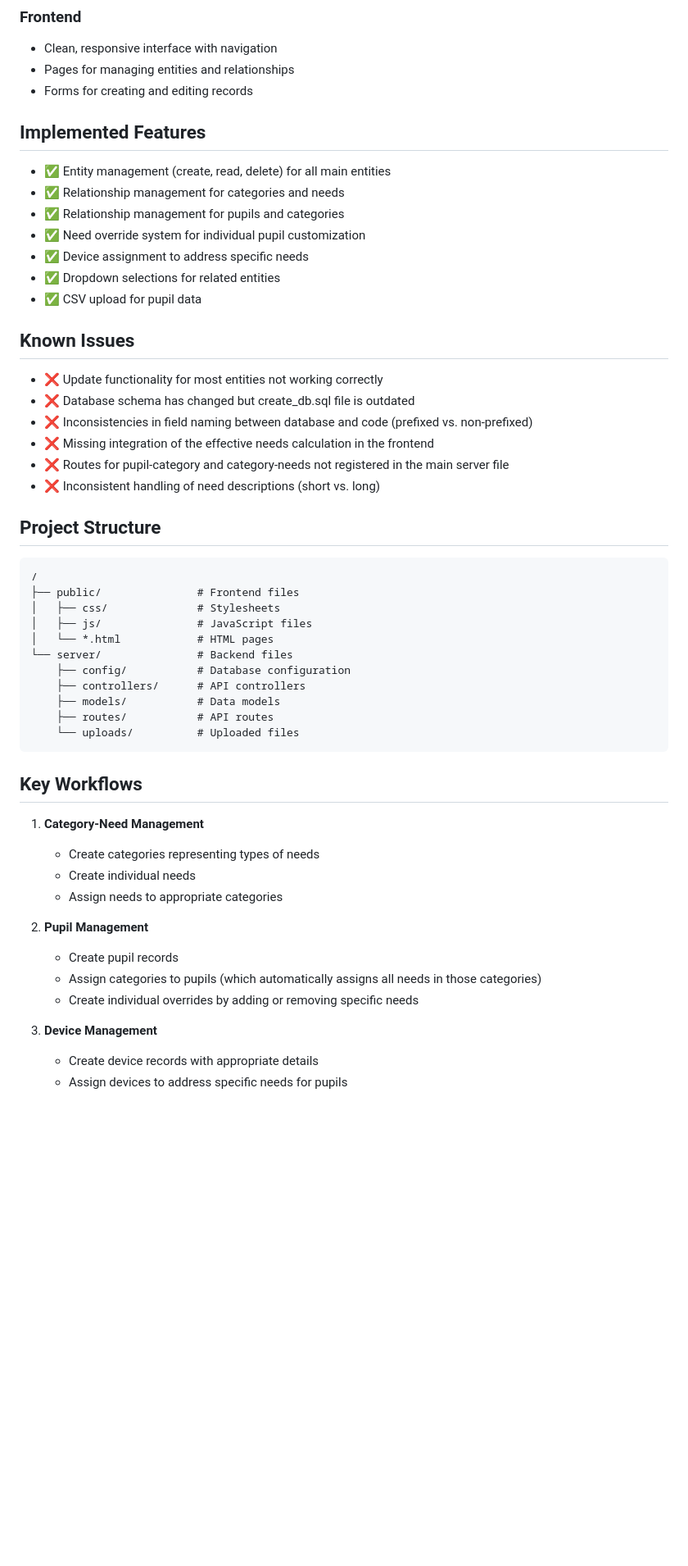
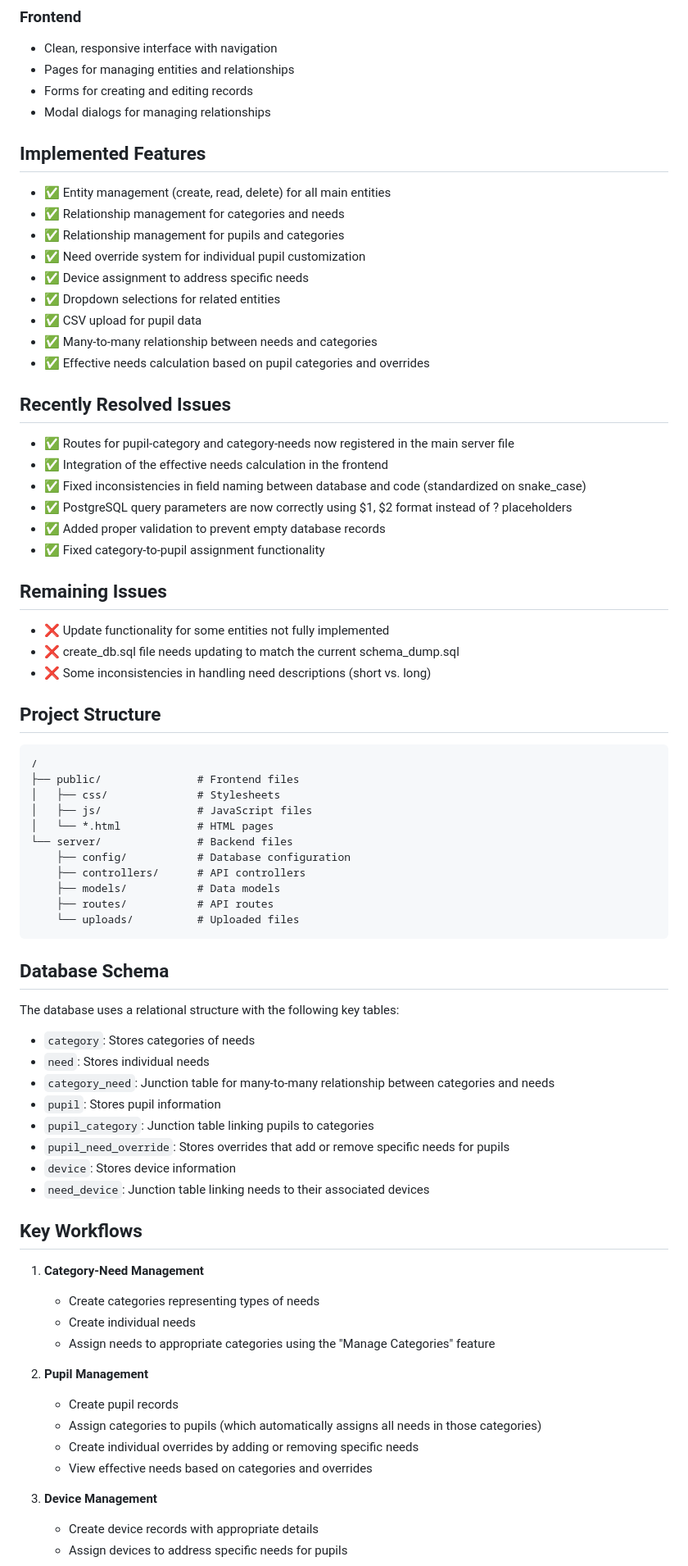
Before and after one commit to tomd1415/schoolNeedsDevices, a Markdown page: README.md, the part around the change printed below. Shown: that part at 82% size. Drawn GitHub-style; blank space fills up the shorter version.

````diff
--- a/README.md
+++ b/README.md
@@ -41,6 +41,7 @@ The project has a full-stack implementation with the following components:
 - Clean, responsive interface with navigation
 - Pages for managing entities and relationships
 - Forms for creating and editing records
+- Modal dialogs for managing relationships
 
 ## Implemented Features
 
@@ -51,15 +52,23 @@ The project has a full-stack implementation with the following components:
 - ✅ Device assignment to address specific needs
 - ✅ Dropdown selections for related entities
 - ✅ CSV upload for pupil data
+- ✅ Many-to-many relationship between needs and categories
+- ✅ Effective needs calculation based on pupil categories and overrides
 
-## Known Issues
+## Recently Resolved Issues
 
-- ❌ Update functionality for most entities not working correctly
-- ❌ Database schema has changed but create_db.sql file is outdated
-- ❌ Inconsistencies in field naming between database and code (prefixed vs. non-prefixed)
-- ❌ Missing integration of the effective needs calculation in the frontend
-- ❌ Routes for pupil-category and category-needs not registered in the main server file
-- ❌ Inconsistent handling of need descriptions (short vs. long)
+- ✅ Routes for pupil-category and category-needs now registered in the main server file
+- ✅ Integration of the effective needs calculation in the frontend
+- ✅ Fixed inconsistencies in field naming between database and code (standardized on snake_case)
+- ✅ PostgreSQL query parameters are now correctly using $1, $2 format instead of ? placeholders
+- ✅ Added proper validation to prevent empty database records
+- ✅ Fixed category-to-pupil assignment functionality
+
+## Remaining Issues
+
+- ❌ Update functionality for some entities not fully implemented
+- ❌ create_db.sql file needs updating to match the current schema_dump.sql
+- ❌ Some inconsistencies in handling need descriptions (short vs. long)
 
 ## Project Structure
 
@@ -77,17 +86,31 @@ The project has a full-stack implementation with the following components:
     └── uploads/          # Uploaded files
 ```
 
+## Database Schema
+
+The database uses a relational structure with the following key tables:
+
+- `category`: Stores categories of needs
+- `need`: Stores individual needs
+- `category_need`: Junction table for many-to-many relationship between categories and needs
+- `pupil`: Stores pupil information
+- `pupil_category`: Junction table linking pupils to categories
+- `pupil_need_override`: Stores overrides that add or remove specific needs for pupils
+- `device`: Stores device information
+- `need_device`: Junction table linking needs to their associated devices
+
 ## Key Workflows
 
 1. **Category-Need Management**
    - Create categories representing types of needs
    - Create individual needs
-   - Assign needs to appropriate categories
+   - Assign needs to appropriate categories using the "Manage Categories" feature
 
 2. **Pupil Management**
    - Create pupil records
    - Assign categories to pupils (which automatically assigns all needs in those categories)
    - Create individual overrides by adding or removing specific needs
+   - View effective needs based on categories and overrides
 
 3. **Device Management**
    - Create device records with appropriate details
````
Also changed, not shown: other parts of README.md (+12 -14 lines).
